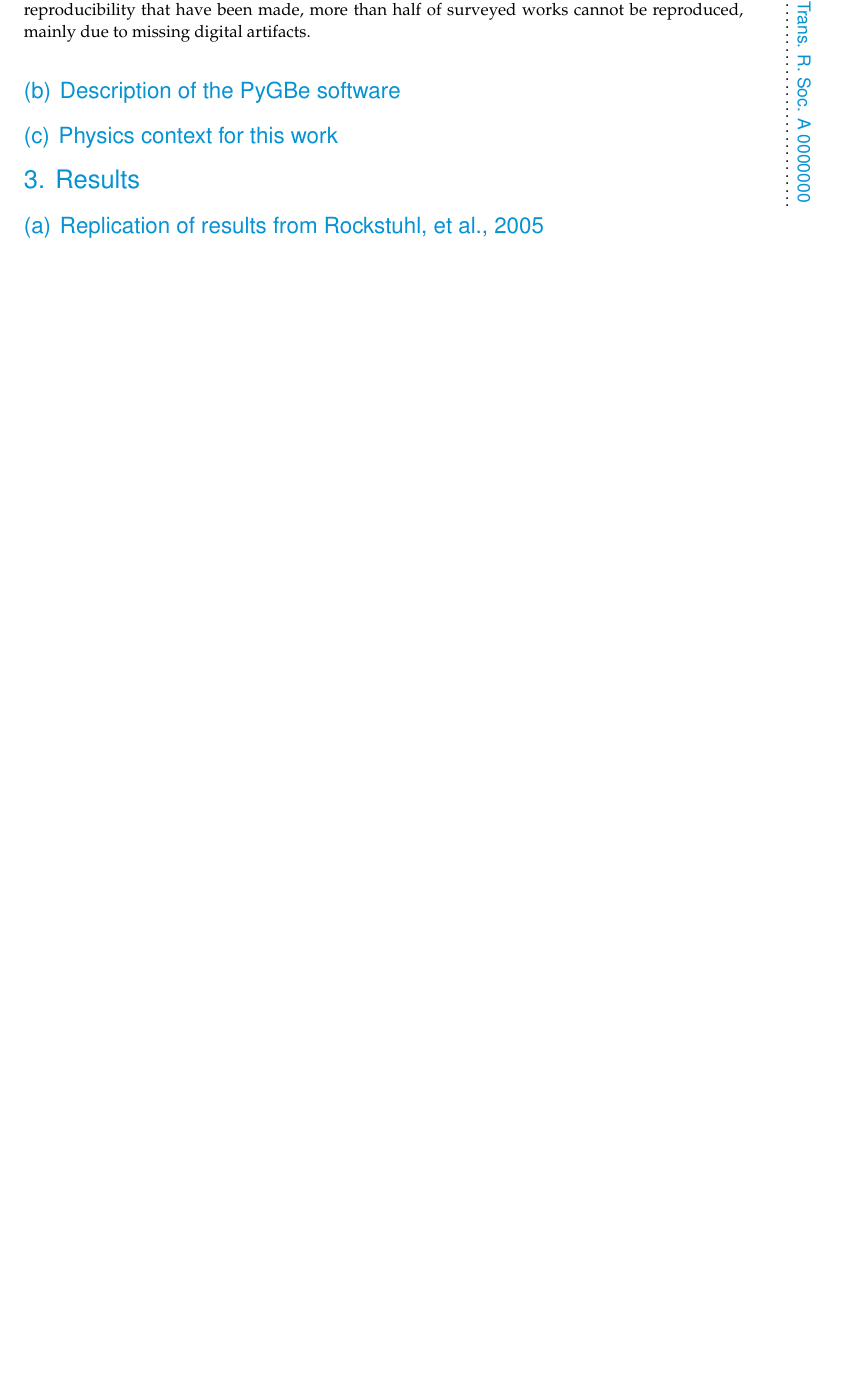
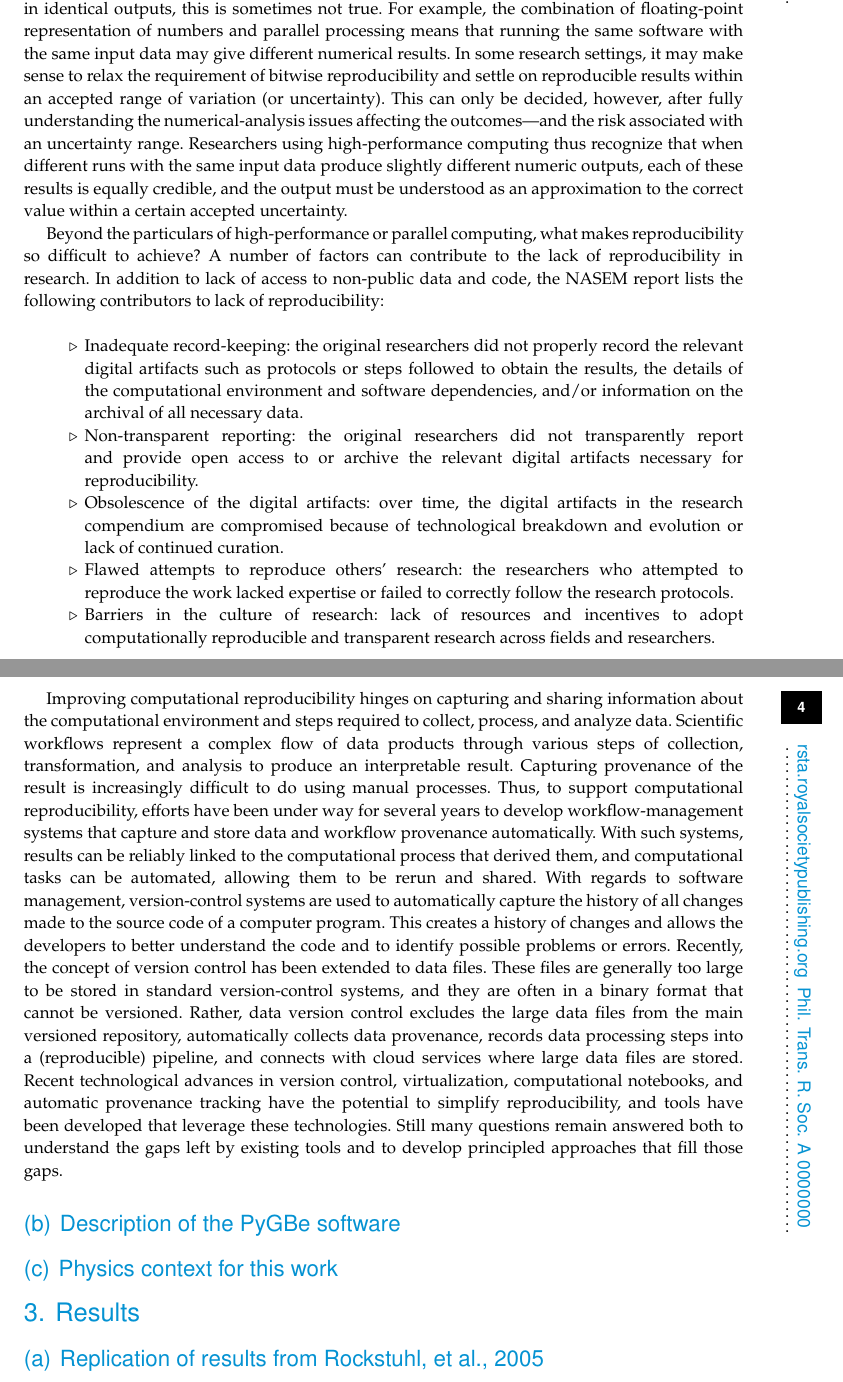
Before and after one commit to barbagroup/pygbe_validation_paper, a LaTeX document (tex/ClementiBarba2020.tex, which reads tex/background.tex): part of page 3 of 12 before the commit and two parts of pages 3 and 4 of 14 after it, the two joined at a grey line, cut at the place of the change, the shorter picture padded with empty space. Compiled offline with pdfLaTeX.

Commit message:
add more on R&R

```diff
--- a/tex/background.tex
+++ b/tex/background.tex
@@ -50,4 +50,3 @@ The National Academies of Science, Engineering and Medicine (NASEM) released in
 ``Reproducibility is obtaining consistent results using the same input data, computational steps, methods, and code, and conditions of analysis.
 Replicability is obtaining consistent measurements or results, or drawing consistent conclusions using new data, methods, or conditions, in a study aimed at the same scientific question.''
 According to these definitions, reproducibility demands full transparency of the computational workflow, which at the very least means open code and open data, where `open` means shared at time of publication (or earlier) under a standard public license.
-This condition is hardly common: among the few systematic efforts to assess the state of reproducibility that have been made, more than half of surveyed works cannot be reproduced, mainly due to missing digital artifacts.
@@ -54,3 +58,36 @@ This condition is hardly common: among the few systematic efforts to assess the
+Although it may seem evident that running an analysis with identical inputs would result in identical outputs, this is sometimes not true.
+For example, the combination of floating-point representation of numbers and parallel processing means that running the same software with the same input data may give different numerical results.
+In some research settings, it may make sense to relax the requirement of bitwise reproducibility and settle on reproducible results within an accepted range of variation (or uncertainty).
+This can only be decided, however, after fully understanding the numerical-analysis issues affecting the outcomes---and the risk associated with an uncertainty range.
+Researchers using high-performance computing thus recognize that when different runs with the same input data produce slightly different numeric outputs, each of these results is equally credible, and the output must be understood as an approximation to the correct value within a certain accepted uncertainty.
+
+Beyond the particulars of high-performance or parallel computing, what makes reproducibility so difficult to achieve?
+A number of factors can contribute to the lack of reproducibility in research.
+In addition to lack of access to non-public data and code, the NASEM report lists the following contributors to lack of reproducibility:
+
+\begin{enumerate}
+
+\item[$\triangleright$] Inadequate record-keeping: the original researchers did not properly record the relevant digital artifacts such as protocols or steps followed to obtain the results, the details of the computational environment and software dependencies, and/or information on the archival of all necessary data.
+\item[$\triangleright$]  Non-transparent reporting: the original researchers did not transparently report and provide open access to or archive the relevant digital artifacts necessary for reproducibility.
+\item[$\triangleright$]  Obsolescence of the digital artifacts: over time, the digital artifacts in the research compendium are compromised because of technological breakdown and evolution or lack of continued curation.
+\item[$\triangleright$]  Flawed attempts to reproduce others' research: the researchers who attempted to reproduce the work lacked expertise or failed to correctly follow the research protocols.
+\item[$\triangleright$]  Barriers in the culture of research: lack of resources and incentives to adopt computationally reproducible and transparent research across fields and researchers.
+
+\end{enumerate}
+
+Improving computational reproducibility hinges on capturing and sharing information about the computational environment and steps required to collect, process, and analyze data.
+Scientific workflows represent a complex flow of data products through various steps of collection, transformation, and analysis to produce an interpretable result.
+Capturing provenance of the result is increasingly difficult to do using manual processes.
+Thus, to support computational reproducibility, efforts have been under way for several years to develop workflow-management systems that capture and store data and workflow provenance automatically.
+With such systems, results can be reliably linked to the computational process that derived them, and computational tasks can be automated, allowing them to be rerun and shared.
+With regards to software management, version-control systems are used to automatically capture the history of all changes made to the source code of a computer program.
+This creates a history of changes and allows the developers to better understand the code and to identify possible problems or errors.
+Recently, the concept of version control has been extended to data files.
+These files are generally too large to be stored in standard version-control systems, and they are often in a binary format that cannot be versioned.
+Rather, data version control excludes the large data files from the main versioned repository, automatically collects data provenance, records data processing steps into a (reproducible) pipeline, and connects with cloud services where large data files are stored.
+Recent technological advances in version control, virtualization, computational notebooks, and automatic provenance tracking have the potential to simplify reproducibility, and tools have been developed that leverage these technologies.
+Still many questions remain answered both to understand the gaps left by existing tools and to develop principled approaches that fill those gaps.
+
 
 
 \subsection{Description of the PyGBe software}
```
Also changed, not shown: tex/background.tex (5 more changed lines).
